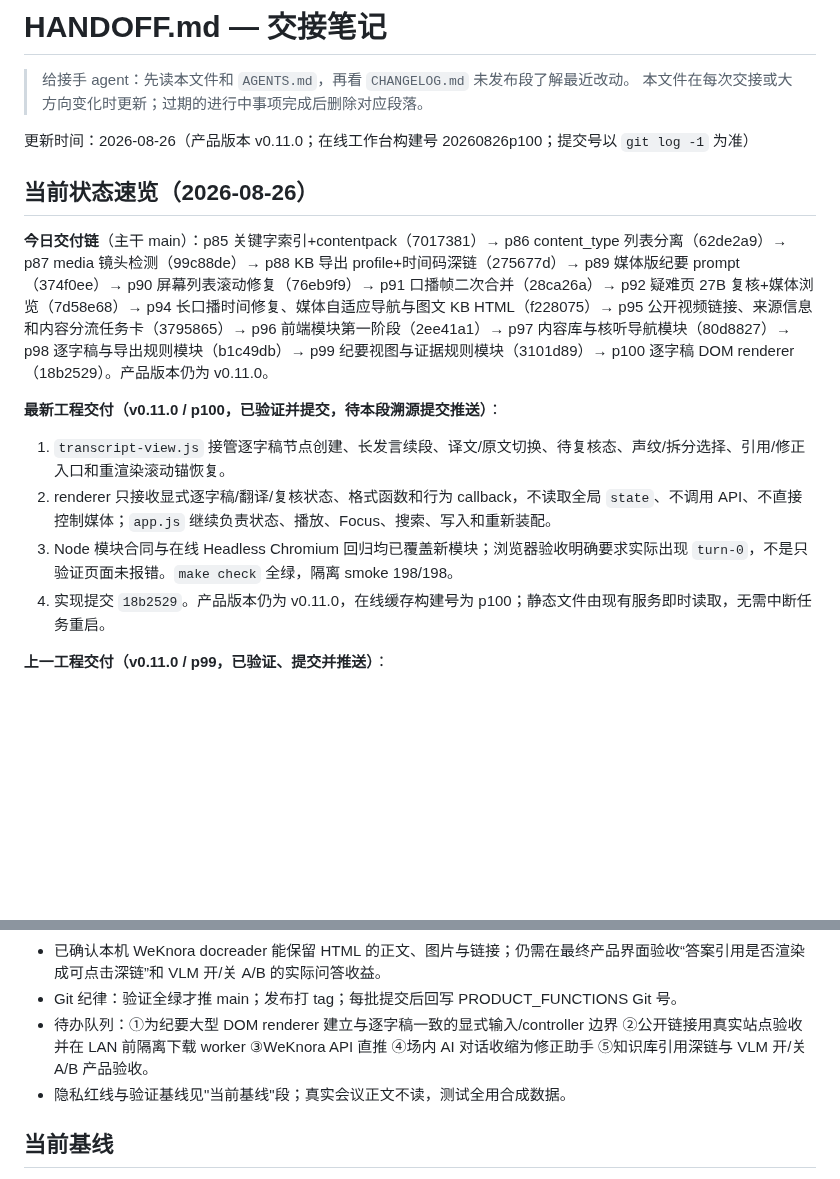
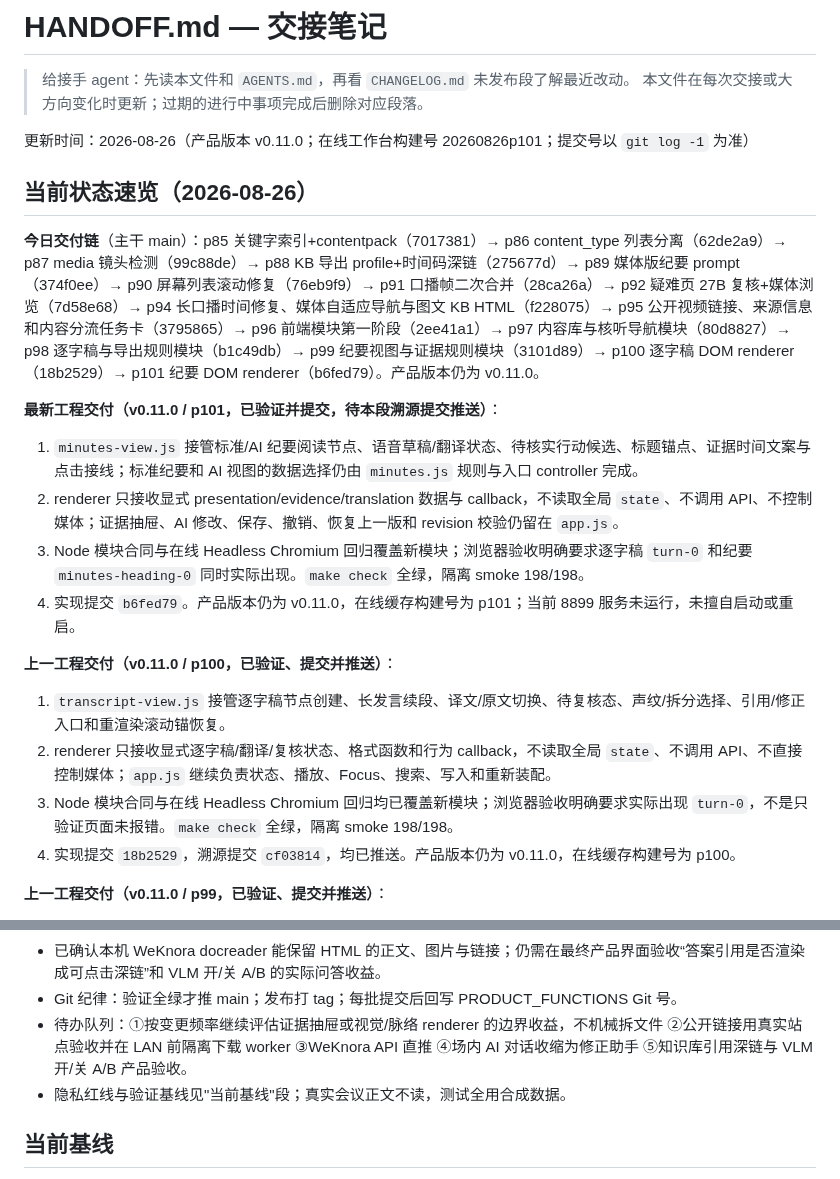
Before and after one commit to JohnnyBGoodeLithium/Local-Video-Meeting-Minutes, a Markdown page: HANDOFF.md, 2 parts joined by grey strips. Rendered like a GitHub page; blank space fills up the shorter version.

Commit message:
docs: record p101 minutes view boundary
Advance the handoff baseline to frontend build 20260826p101 and record the actual minutes renderer implementation commit in the product function ledger.

The transcript and minutes reading projections now share the explicit data/callback rule; evidence drawers and all mutation paths remain controller-owned. Product version stays v0.11.0.

Validation inherited from b6fed79: make check passed; make smoke passed 198/198 with actual transcript and minutes DOM rendered in Headless Chromium; git diff --check passed.

```diff
--- a/HANDOFF.md
+++ b/HANDOFF.md
@@ -3,18 +3,25 @@
 > 给接手 agent：先读本文件和 `AGENTS.md`，再看 `CHANGELOG.md` 未发布段了解最近改动。
 > 本文件在每次交接或大方向变化时更新；过期的进行中事项完成后删除对应段落。
 
-更新时间：2026-08-26（产品版本 v0.11.0；在线工作台构建号 20260826p100；提交号以 `git log -1` 为准）
+更新时间：2026-08-26（产品版本 v0.11.0；在线工作台构建号 20260826p101；提交号以 `git log -1` 为准）
 
 ## 当前状态速览（2026-08-26）
 
-**今日交付链**（主干 main）：p85 关键字索引+contentpack（7017381）→ p86 content_type 列表分离（62de2a9）→ p87 media 镜头检测（99c88de）→ p88 KB 导出 profile+时间码深链（275677d）→ p89 媒体版纪要 prompt（374f0ee）→ p90 屏幕列表滚动修复（76eb9f9）→ p91 口播帧二次合并（28ca26a）→ p92 疑难页 27B 复核+媒体浏览（7d58e68）→ p94 长口播时间修复、媒体自适应导航与图文 KB HTML（f228075）→ p95 公开视频链接、来源信息和内容分流任务卡（3795865）→ p96 前端模块第一阶段（2ee41a1）→ p97 内容库与核听导航模块（80d8827）→ p98 逐字稿与导出规则模块（b1c49db）→ p99 纪要视图与证据规则模块（3101d89）→ p100 逐字稿 DOM renderer（18b2529）。产品版本仍为 v0.11.0。
+**今日交付链**（主干 main）：p85 关键字索引+contentpack（7017381）→ p86 content_type 列表分离（62de2a9）→ p87 media 镜头检测（99c88de）→ p88 KB 导出 profile+时间码深链（275677d）→ p89 媒体版纪要 prompt（374f0ee）→ p90 屏幕列表滚动修复（76eb9f9）→ p91 口播帧二次合并（28ca26a）→ p92 疑难页 27B 复核+媒体浏览（7d58e68）→ p94 长口播时间修复、媒体自适应导航与图文 KB HTML（f228075）→ p95 公开视频链接、来源信息和内容分流任务卡（3795865）→ p96 前端模块第一阶段（2ee41a1）→ p97 内容库与核听导航模块（80d8827）→ p98 逐字稿与导出规则模块（b1c49db）→ p99 纪要视图与证据规则模块（3101d89）→ p100 逐字稿 DOM renderer（18b2529）→ p101 纪要 DOM renderer（b6fed79）。产品版本仍为 v0.11.0。
 
-**最新工程交付（v0.11.0 / p100，已验证并提交，待本段溯源提交推送）**：
+**最新工程交付（v0.11.0 / p101，已验证并提交，待本段溯源提交推送）**：
+
+1. `minutes-view.js` 接管标准/AI 纪要阅读节点、语音草稿/翻译状态、待核实行动候选、标题锚点、证据时间文案与点击接线；标准纪要和 AI 视图的数据选择仍由 `minutes.js` 规则与入口 controller 完成。
+2. renderer 只接收显式 presentation/evidence/translation 数据与 callback，不读取全局 `state`、不调用 API、不控制媒体；证据抽屉、AI 修改、保存、撤销、恢复上一版和 revision 校验仍留在 `app.js`。
+3. Node 模块合同与在线 Headless Chromium 回归覆盖新模块；浏览器验收明确要求逐字稿 `turn-0` 和纪要 `minutes-heading-0` 同时实际出现。`make check` 全绿，隔离 smoke 198/198。
+4. 实现提交 `b6fed79`。产品版本仍为 v0.11.0，在线缓存构建号为 p101；当前 8899 服务未运行，未擅自启动或重启。
+
+**上一工程交付（v0.11.0 / p100，已验证、提交并推送）**：
 
 1. `transcript-view.js` 接管逐字稿节点创建、长发言续段、译文/原文切换、待复核态、声纹/拆分选择、引用/修正入口和重渲染滚动锚恢复。
 2. renderer 只接收显式逐字稿/翻译/复核状态、格式函数和行为 callback，不读取全局 `state`、不调用 API、不直接控制媒体；`app.js` 继续负责状态、播放、Focus、搜索、写入和重新装配。
 3. Node 模块合同与在线 Headless Chromium 回归均已覆盖新模块；浏览器验收明确要求实际出现 `turn-0`，不是只验证页面未报错。`make check` 全绿，隔离 smoke 198/198。
-4. 实现提交 `18b2529`。产品版本仍为 v0.11.0，在线缓存构建号为 p100；静态文件由现有服务即时读取，无需中断任务重启。
+4. 实现提交 `18b2529`，溯源提交 `cf03814`，均已推送。产品版本仍为 v0.11.0，在线缓存构建号为 p100。
 
 **上一工程交付（v0.11.0 / p99，已验证、提交并推送）**：
 
@@ -71,7 +78,7 @@
 - KB 视觉职责：会议侧 VL 文字是主语义，WeKnora VLM 默认关闭；只有要补读未文字化的截图字段时才开启。HTML/Markdown 的 ASR 关闭。若已开始多模态解析，取消该文档处理后在知识库设置或上传确认页关闭开关，再重新解析。
 - 已确认本机 WeKnora docreader 能保留 HTML 的正文、图片与链接；仍需在最终产品界面验收“答案引用是否渲染成可点击深链”和 VLM 开/关 A/B 的实际问答收益。
 - Git 纪律：验证全绿才推 main；发布打 tag；每批提交后回写 PRODUCT_FUNCTIONS Git 号。
-- 待办队列：①为纪要大型 DOM renderer 建立与逐字稿一致的显式输入/controller 边界 ②公开链接用真实站点验收并在 LAN 前隔离下载 worker ③WeKnora API 直推 ④场内 AI 对话收缩为修正助手 ⑤知识库引用深链与 VLM 开/关 A/B 产品验收。
+- 待办队列：①按变更频率继续评估证据抽屉或视觉/脉络 renderer 的边界收益，不机械拆文件 ②公开链接用真实站点验收并在 LAN 前隔离下载 worker ③WeKnora API 直推 ④场内 AI 对话收缩为修正助手 ⑤知识库引用深链与 VLM 开/关 A/B 产品验收。
 - 隐私红线与验证基线见"当前基线"段；真实会议正文不读，测试全用合成数据。
 
 ## 当前基线
```
Also changed, not shown: docs/PRODUCT_FUNCTIONS.md (+1 -1 lines).
